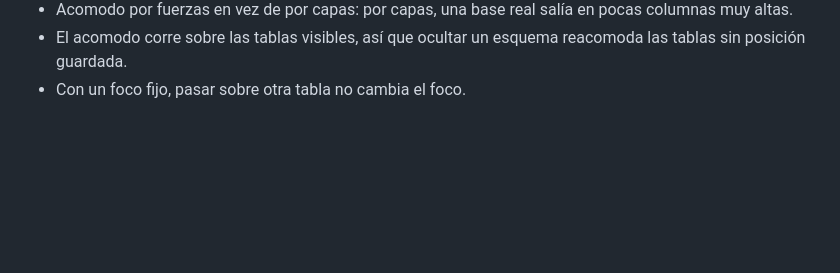
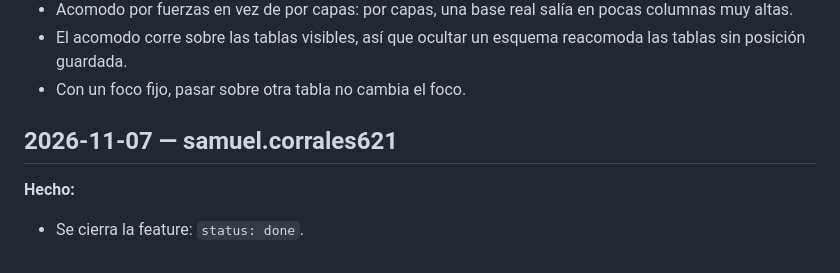
Before and after one commit to sam-621/dbiewer, a Markdown page: features/schema-diagram/log.md, the part around the change. GitHub-like rendering; blank space fills up the shorter version.

Commit message:
docs: mark schema diagram feature as done

```diff
--- a/features/schema-diagram/log.md
+++ b/features/schema-diagram/log.md
@@ -35,3 +35,8 @@
 - Acomodo por fuerzas en vez de por capas: por capas, una base real salía en pocas columnas muy altas.
 - El acomodo corre sobre las tablas visibles, así que ocultar un esquema reacomoda las tablas sin posición guardada.
 - Con un foco fijo, pasar sobre otra tabla no cambia el foco.
+
+## 2026-11-07 — samuel.corrales621
+
+**Hecho:**
+- Se cierra la feature: `status: done`.
```
Also changed, not shown: 1 other file.
